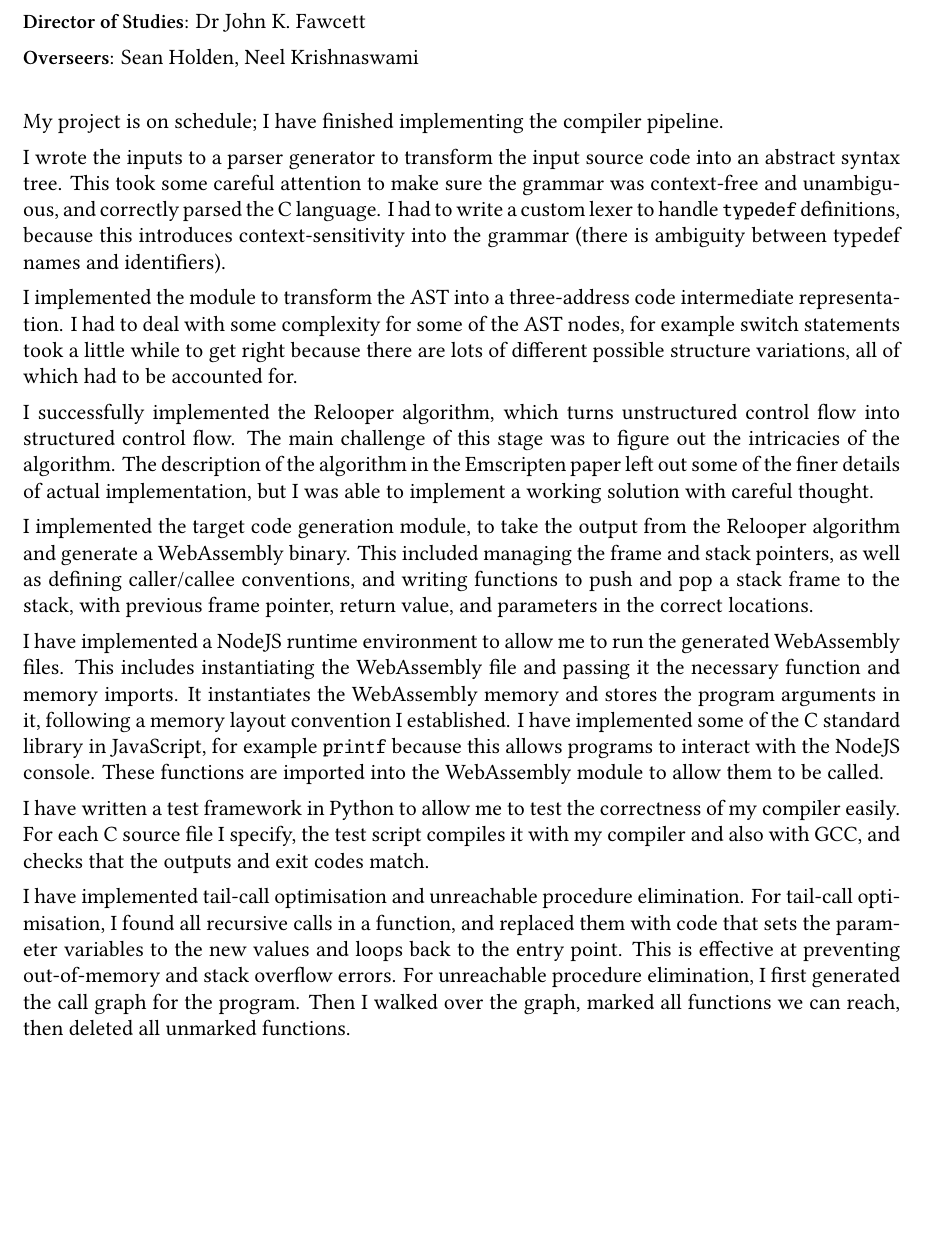
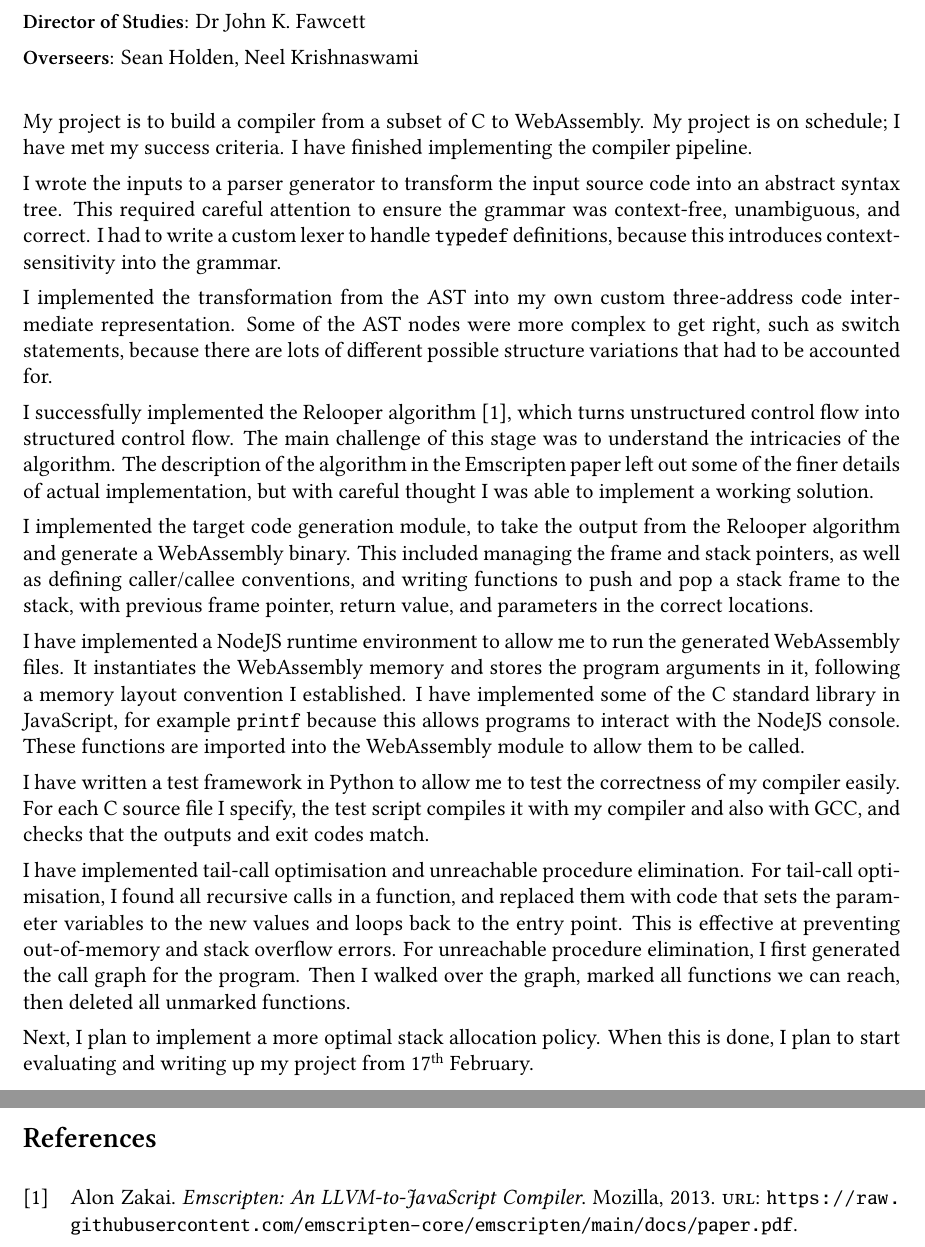
Before and after one commit to martin-walls/c-to-webassembly-compiler, a LaTeX document (04-progress-report/00-progress-report.tex): part of the page before the commit and two parts of pages 1 and 2 of 2 after it, the two joined at a grey line, cut so that both start at the same text, the shorter picture padded with empty space. The pictures show the PDF file 04-progress-report/00-progress-report.pdf that the author committed with the source.

Commit message:
work on progress report

```diff
--- a/04-progress-report/00-progress-report.tex
+++ b/04-progress-report/00-progress-report.tex
@@ -19,23 +22,24 @@
 
 \vspace{3\parskip}
 
-My project is on schedule; I have finished implementing the compiler pipeline.
+My project is to build a compiler from a subset of C to WebAssembly.
+My project is on schedule; I have met my success criteria. I have finished implementing the compiler pipeline.
 
 I wrote the inputs to a parser generator to transform the input source code into an abstract syntax tree.
-This took some careful attention to make sure the grammar was context-free and unambiguous, and correctly parsed the C language.
-I had to write a custom lexer to handle \texttt{typedef} definitions, because this introduces context-sensitivity into the grammar (there is ambiguity between typedef names and identifiers).
+This required careful attention to ensure the grammar was context-free, unambiguous, and correct.
+I had to write a custom lexer to handle \texttt{typedef} definitions, because this introduces context-sensitivity into the grammar.
 
-I implemented the module to transform the AST into a three-address code intermediate representation.
-I had to deal with some complexity for some of the AST nodes, for example switch statements took a little while to get right because there are lots of different possible structure variations, all of which had to be accounted for.
+I implemented the transformation from the AST into my own custom three-address code intermediate representation.
+Some of the AST nodes were more complex to get right, such as switch statements, because there are lots of different possible structure variations that had to be accounted for.
 
-I successfully implemented the Relooper algorithm, which turns unstructured control flow into structured control flow.
-The main challenge of this stage was to figure out the intricacies of the algorithm. The description of the algorithm in the Emscripten paper left out some of the finer details of actual implementation, but I was able to implement a working solution with careful thought.
+I successfully implemented the Relooper algorithm \cite{emscripten}, which turns unstructured control flow into structured control flow.
+The main challenge of this stage was to understand the intricacies of the algorithm. The description of the algorithm in the Emscripten paper left out some of the finer details of actual implementation, but with careful thought I was able to implement a working solution.
 
 I implemented the target code generation module, to take the output from the Relooper algorithm and generate a WebAssembly binary.
 This included managing the frame and stack pointers, as well as defining caller/callee conventions, and writing functions to push and pop a stack frame to the stack, with previous frame pointer, return value, and parameters in the correct locations.
 
 I have implemented a NodeJS runtime environment to allow me to run the generated WebAssembly files.
-This includes instantiating the WebAssembly file and passing it the necessary function and memory imports.
+% This includes instantiating the WebAssembly file and passing it the necessary function and memory imports.
 It instantiates the WebAssembly memory and stores the program arguments in it, following a memory layout convention I established.
 I have implemented some of the C standard library in JavaScript, for example \texttt{printf} because this allows programs to interact with the NodeJS console. These functions are imported into the WebAssembly module to allow them to be called.
 
@@ -47,5 +51,9 @@ For tail-call optimisation, I found all recursive calls in a function, and repla
 This is effective at preventing out-of-memory and stack overflow errors.
 For unreachable procedure elimination, I first generated the call graph for the program. Then I walked over the graph, marked all functions we can reach, then deleted all unmarked functions.
 
+Next, I plan to implement a more optimal stack allocation policy.
+When this is done, I plan to start evaluating and writing up my project from 17\textsuperscript{th} February.
+
+\printbibliography
 
 \end{document}
```
Also changed, not shown: 04-progress-report/01-presentation.tex (+28 -25 lines), 04-progress-report/20-references.bib (added, +1 -0 lines), 04-progress-report/00-progress-report.pdf, 04-progress-report/01-presentation.pdf, 04-progress-report/00-progress-report.tex (3 more changed lines).
